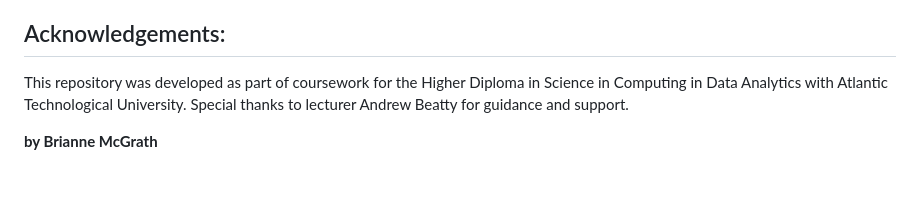
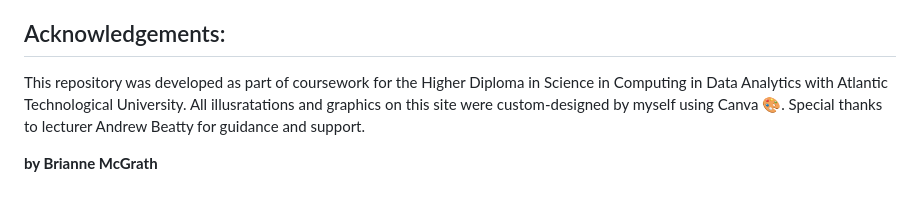
Before and after one commit to briannemcgrath/WSAA-coursework, a Markdown page: project/README.md, the part around the change. Drawn GitHub-style.

Commit message:
Actual final changes - acknowledgements for imagery used!

```diff
--- a/project/README.md
+++ b/project/README.md
@@ -120,6 +120,6 @@ Cosy Console aims to be more than just a database: it's a cosy corner of the int
 - Aria Labels - Used to add alternative text to widgets on `index.html`. (https://developer.mozilla.org/en-US/docs/Web/Accessibility/ARIA/Reference/Attributes/aria-label)
 
 ## Acknowledgements:
-This repository was developed as part of coursework for the Higher Diploma in Science in Computing in Data Analytics with Atlantic Technological University. Special thanks to lecturer Andrew Beatty for guidance and support.
+This repository was developed as part of coursework for the Higher Diploma in Science in Computing in Data Analytics with Atlantic Technological University. All illusratations and graphics on this site were custom-designed by myself using Canva 🎨. Special thanks to lecturer Andrew Beatty for guidance and support.
 
 **by Brianne McGrath**
```
